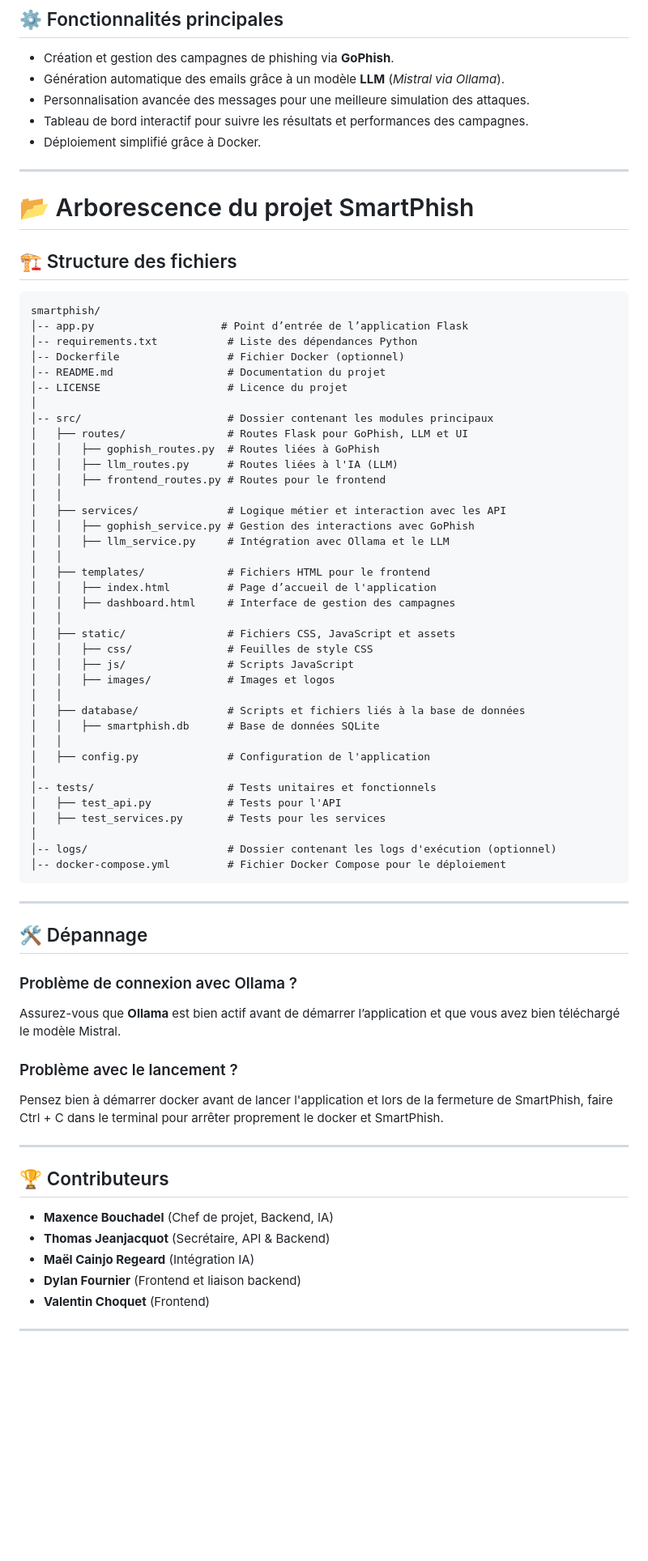
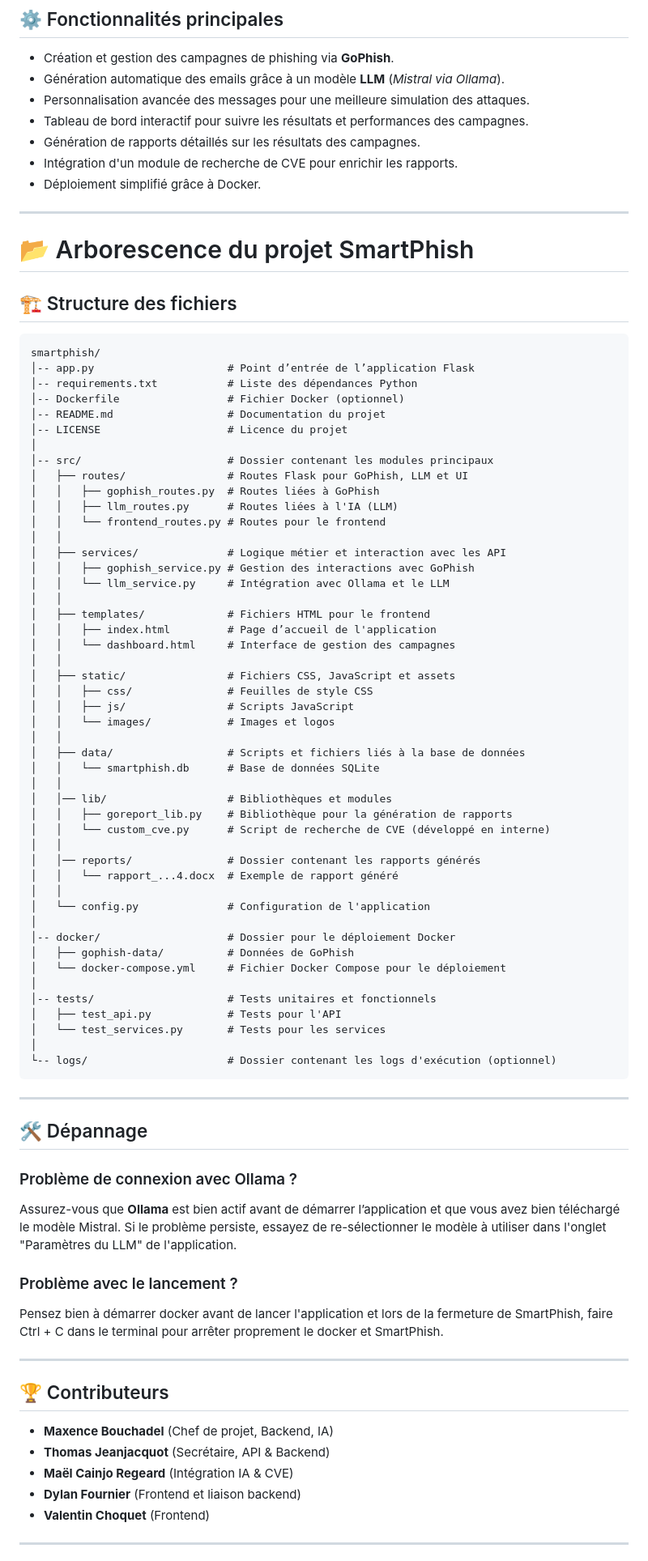
Before and after one commit to Maxencedu66/smartphish, a Markdown page: README.md, the part around one of its changes. Shown at 81% size. Drawn GitHub-style; blank space fills up the shorter version.

````diff
--- a/README.md
+++ b/README.md
@@ -84,6 +84,8 @@ Après connexion, vous pourrez accéder à toutes les fonctionnalités de l'appl
 - Génération automatique des emails grâce à un modèle **LLM** (*Mistral via Ollama*).
 - Personnalisation avancée des messages pour une meilleure simulation des attaques.
 - Tableau de bord interactif pour suivre les résultats et performances des campagnes.
+- Génération de rapports détaillés sur les résultats des campagnes.
+- Intégration d'un module de recherche de CVE pour enrichir les rapports.
 - Déploiement simplifié grâce à Docker.
 
 ---
@@ -94,7 +96,7 @@ Après connexion, vous pourrez accéder à toutes les fonctionnalités de l'appl
 
 ```plaintext
 smartphish/
-│-- app.py                    # Point d’entrée de l’application Flask
+│-- app.py                     # Point d’entrée de l’application Flask
 │-- requirements.txt           # Liste des dépendances Python
 │-- Dockerfile                 # Fichier Docker (optionnel)
 │-- README.md                  # Documentation du projet
@@ -104,32 +106,42 @@ smartphish/
 │   ├── routes/                # Routes Flask pour GoPhish, LLM et UI
 │   │   ├── gophish_routes.py  # Routes liées à GoPhish
 │   │   ├── llm_routes.py      # Routes liées à l'IA (LLM)
-│   │   ├── frontend_routes.py # Routes pour le frontend
+│   │   └── frontend_routes.py # Routes pour le frontend
 │   │
 │   ├── services/              # Logique métier et interaction avec les API
 │   │   ├── gophish_service.py # Gestion des interactions avec GoPhish
-│   │   ├── llm_service.py     # Intégration avec Ollama et le LLM
+│   │   └── llm_service.py     # Intégration avec Ollama et le LLM
 │   │
 │   ├── templates/             # Fichiers HTML pour le frontend
 │   │   ├── index.html         # Page d’accueil de l'application
-│   │   ├── dashboard.html     # Interface de gestion des campagnes
+│   │   └── dashboard.html     # Interface de gestion des campagnes
 │   │
 │   ├── static/                # Fichiers CSS, JavaScript et assets
 │   │   ├── css/               # Feuilles de style CSS
 │   │   ├── js/                # Scripts JavaScript
-│   │   ├── images/            # Images et logos
+│   │   └── images/            # Images et logos
 │   │
-│   ├── database/              # Scripts et fichiers liés à la base de données
-│   │   ├── smartphish.db      # Base de données SQLite
+│   ├── data/                  # Scripts et fichiers liés à la base de données
+│   │   └── smartphish.db      # Base de données SQLite
 │   │
-│   ├── config.py              # Configuration de l'application
+│   │── lib/                   # Bibliothèques et modules
+│   │   ├── goreport_lib.py    # Bibliothèque pour la génération de rapports
+│   │   └── custom_cve.py      # Script de recherche de CVE (développé en interne)
+│   │
+│   │── reports/               # Dossier contenant les rapports générés
+│   │   └── rapport_...4.docx  # Exemple de rapport généré
+│   │
+│   └── config.py              # Configuration de l'application
+│
+│-- docker/                    # Dossier pour le déploiement Docker
+│   ├── gophish-data/          # Données de GoPhish
+│   └── docker-compose.yml     # Fichier Docker Compose pour le déploiement
 │
 │-- tests/                     # Tests unitaires et fonctionnels
 │   ├── test_api.py            # Tests pour l'API
-│   ├── test_services.py       # Tests pour les services
+│   └── test_services.py       # Tests pour les services
 │
-│-- logs/                      # Dossier contenant les logs d'exécution (optionnel)
-│-- docker-compose.yml         # Fichier Docker Compose pour le déploiement
+└-- logs/                      # Dossier contenant les logs d'exécution (optionnel)
 ```
 
 ---
@@ -137,7 +149,7 @@ smartphish/
 ## 🛠 Dépannage
 
 ### Problème de connexion avec Ollama ?
-Assurez-vous que **Ollama** est bien actif avant de démarrer l’application et que vous avez bien téléchargé le modèle Mistral.
+Assurez-vous que **Ollama** est bien actif avant de démarrer l’application et que vous avez bien téléchargé le modèle Mistral. Si le problème persiste, essayez de re-sélectionner le modèle à utiliser dans l'onglet "Paramètres du LLM" de l'application.
 
 ### Problème avec le lancement ?
 Pensez bien à démarrer docker avant de lancer l'application et lors de la fermeture de SmartPhish, faire Ctrl + C dans le terminal pour arrêter proprement le docker et SmartPhish.
@@ -148,7 +160,7 @@ Pensez bien à démarrer docker avant de lancer l'application et lors de la ferm
 
 - **Maxence Bouchadel** (Chef de projet, Backend, IA)
 - **Thomas Jeanjacquot** (Secrétaire, API & Backend)
-- **Maël Cainjo Regeard** (Intégration IA)
+- **Maël Cainjo Regeard** (Intégration IA & CVE)
 - **Dylan Fournier** (Frontend et liaison backend)
 - **Valentin Choquet** (Frontend)
 
````
Also changed, not shown: other parts of README.md (+1 -1 lines).
